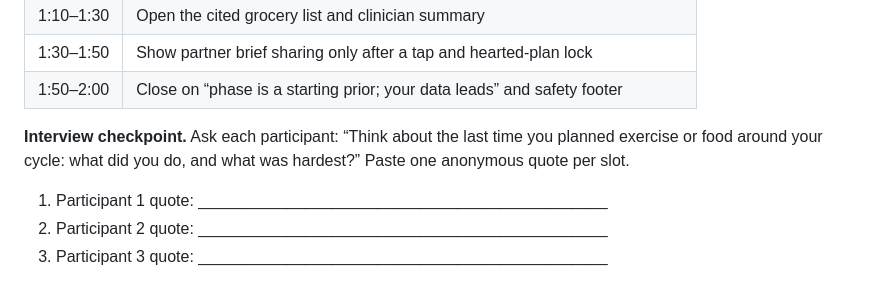
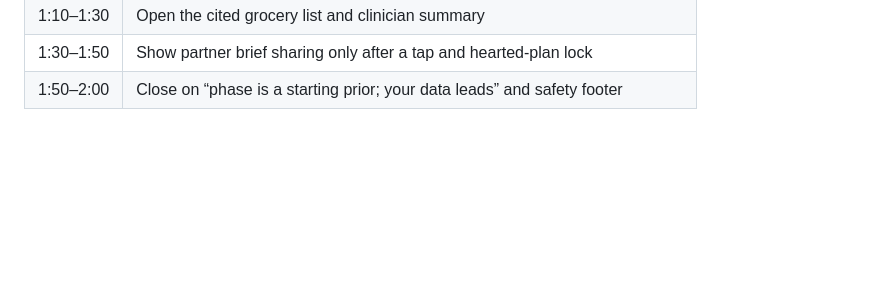
Before and after one commit to ssristii/phase, a Markdown page: docs/01-problem.md, the part around the change. GitHub-like rendering; blank space fills up the shorter version.

Commit message:
remove completed interview notes

```diff
--- a/docs/01-problem.md
+++ b/docs/01-problem.md
@@ -56,11 +56,3 @@ track names when available).
 | 1:10–1:30 | Open the cited grocery list and clinician summary |
 | 1:30–1:50 | Show partner brief sharing only after a tap and hearted-plan lock |
 | 1:50–2:00 | Close on “phase is a starting prior; your data leads” and safety footer |
-
-**Interview checkpoint.** Ask each participant: “Think about the last time you
-planned exercise or food around your cycle: what did you do, and what was
-hardest?” Paste one anonymous quote per slot.
-
-1. Participant 1 quote: ______________________________________________
-2. Participant 2 quote: ______________________________________________
-3. Participant 3 quote: ______________________________________________
```
